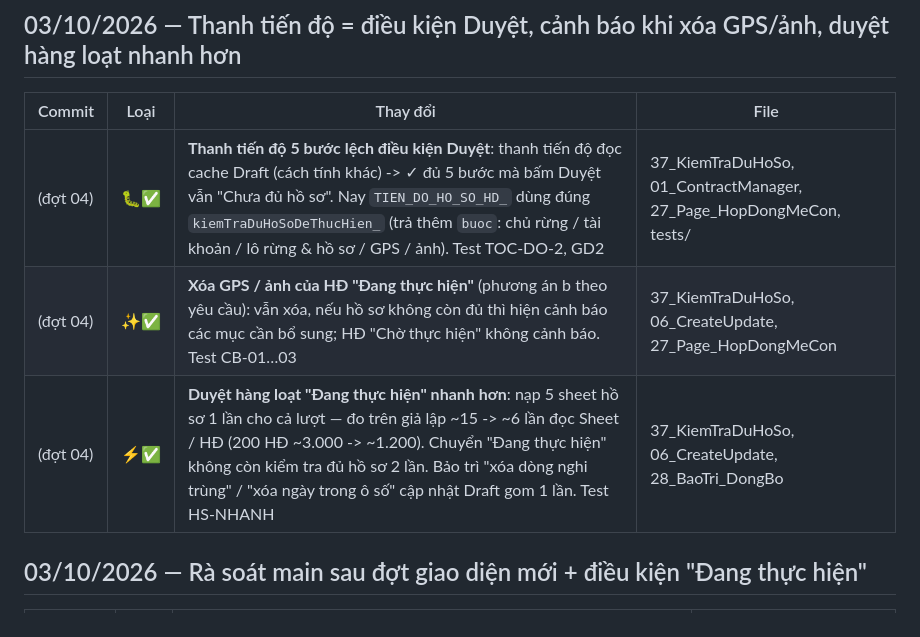
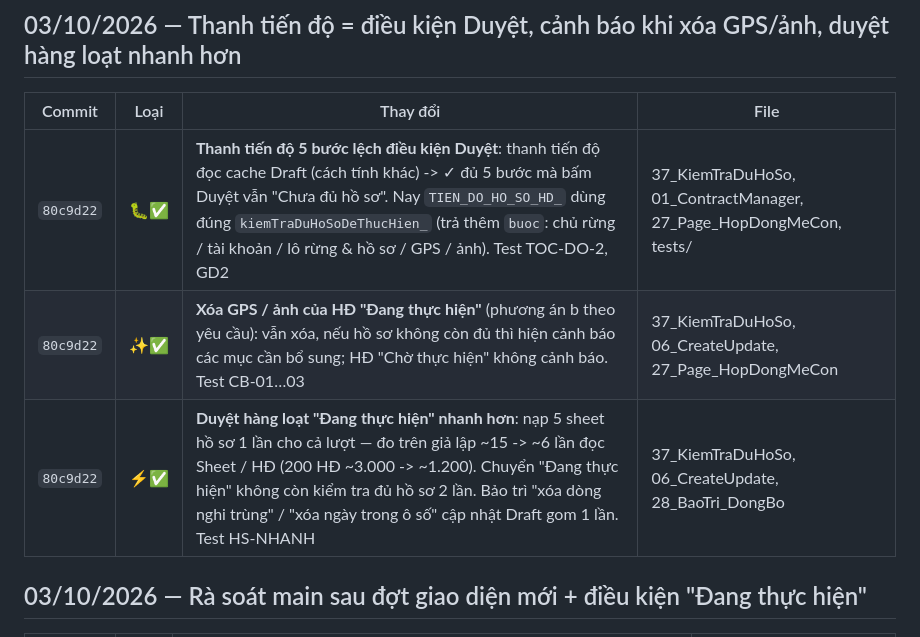
Before and after one commit to saoluucvhak-pixel/HDMB_HAK, a Markdown page: docs/qa/08_CHANGELOG.md, the part around the change. GitHub-like rendering.

Commit message:
Changelog: ghi mã commit 80c9d22
Co-Authored-By: Claude Opus 5.5 <noreply@anthropic.com>
Claude-Session: https://claude.ai/code/session_01RutA5rKyf7h97rPZftn35v

```diff
--- a/docs/qa/08_CHANGELOG.md
+++ b/docs/qa/08_CHANGELOG.md
@@ -6,9 +6,9 @@ Nhánh: `claude/test-code-bug-project-nywz0r`. Mỗi dòng là 1 commit đã đ
 
 | Commit | Loại | Thay đổi | File |
 |---|---|---|---|
-| (đợt 04) | 🐛✅ | **Thanh tiến độ 5 bước lệch điều kiện Duyệt**: thanh tiến độ đọc cache Draft (cách tính khác) -> ✓ đủ 5 bước mà bấm Duyệt vẫn "Chưa đủ hồ sơ". Nay `TIEN_DO_HO_SO_HD_` dùng đúng `kiemTraDuHoSoDeThucHien_` (trả thêm `buoc`: chủ rừng / tài khoản / lô rừng & hồ sơ / GPS / ảnh). Test TOC-DO-2, GD2 | 37_KiemTraDuHoSo, 01_ContractManager, 27_Page_HopDongMeCon, tests/ |
-| (đợt 04) | ✨✅ | **Xóa GPS / ảnh của HĐ "Đang thực hiện"** (phương án b theo yêu cầu): vẫn xóa, nếu hồ sơ không còn đủ thì hiện cảnh báo các mục cần bổ sung; HĐ "Chờ thực hiện" không cảnh báo. Test CB-01…03 | 37_KiemTraDuHoSo, 06_CreateUpdate, 27_Page_HopDongMeCon |
-| (đợt 04) | ⚡✅ | **Duyệt hàng loạt "Đang thực hiện" nhanh hơn**: nạp 5 sheet hồ sơ 1 lần cho cả lượt — đo trên giả lập ~15 -> ~6 lần đọc Sheet / HĐ (200 HĐ ~3.000 -> ~1.200). Chuyển "Đang thực hiện" không còn kiểm tra đủ hồ sơ 2 lần. Bảo trì "xóa dòng nghi trùng" / "xóa ngày trong ô số" cập nhật Draft gom 1 lần. Test HS-NHANH | 37_KiemTraDuHoSo, 06_CreateUpdate, 28_BaoTri_DongBo |
+| `80c9d22` | 🐛✅ | **Thanh tiến độ 5 bước lệch điều kiện Duyệt**: thanh tiến độ đọc cache Draft (cách tính khác) -> ✓ đủ 5 bước mà bấm Duyệt vẫn "Chưa đủ hồ sơ". Nay `TIEN_DO_HO_SO_HD_` dùng đúng `kiemTraDuHoSoDeThucHien_` (trả thêm `buoc`: chủ rừng / tài khoản / lô rừng & hồ sơ / GPS / ảnh). Test TOC-DO-2, GD2 | 37_KiemTraDuHoSo, 01_ContractManager, 27_Page_HopDongMeCon, tests/ |
+| `80c9d22` | ✨✅ | **Xóa GPS / ảnh của HĐ "Đang thực hiện"** (phương án b theo yêu cầu): vẫn xóa, nếu hồ sơ không còn đủ thì hiện cảnh báo các mục cần bổ sung; HĐ "Chờ thực hiện" không cảnh báo. Test CB-01…03 | 37_KiemTraDuHoSo, 06_CreateUpdate, 27_Page_HopDongMeCon |
+| `80c9d22` | ⚡✅ | **Duyệt hàng loạt "Đang thực hiện" nhanh hơn**: nạp 5 sheet hồ sơ 1 lần cho cả lượt — đo trên giả lập ~15 -> ~6 lần đọc Sheet / HĐ (200 HĐ ~3.000 -> ~1.200). Chuyển "Đang thực hiện" không còn kiểm tra đủ hồ sơ 2 lần. Bảo trì "xóa dòng nghi trùng" / "xóa ngày trong ô số" cập nhật Draft gom 1 lần. Test HS-NHANH | 37_KiemTraDuHoSo, 06_CreateUpdate, 28_BaoTri_DongBo |
 
 ## 03/10/2026 — Rà soát main sau đợt giao diện mới + điều kiện "Đang thực hiện"
 
```
